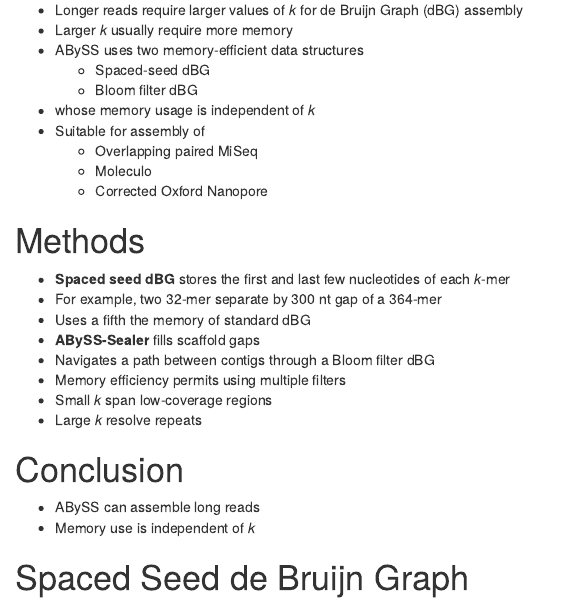
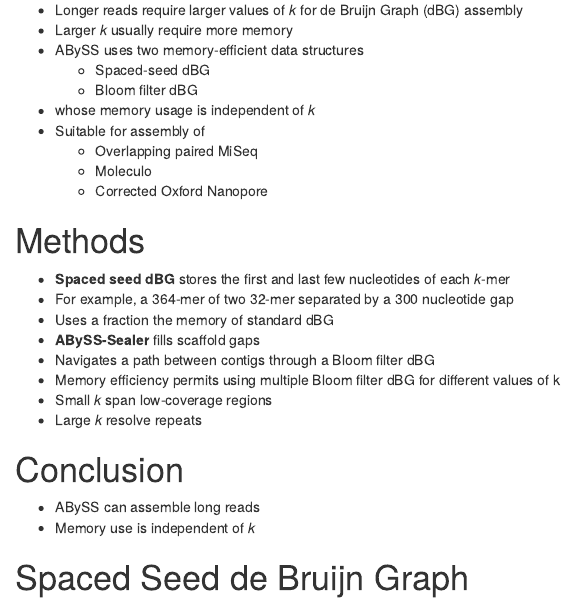
Before and after one commit to sjackman/abyss-pipeline, an R Markdown document (poster.rmd): the page in a window 1100 px wide, from 280 px down. Rendered offline with R 4.5, knitr and Pandoc, with nearby package versions.

Commit message:
Revise poster.rmd

```diff
--- a/poster.rmd
+++ b/poster.rmd
@@ -24,11 +24,11 @@ Methods
 ================================================================================
 
 + **Spaced seed dBG** stores the first and last few nucleotides of each *k*-mer
-+ For example, two 32-mer separate by 300 nt gap of a 364-mer
-+ Uses a fifth the memory of standard dBG
++ For example, a 364-mer of two 32-mer separated by a 300 nucleotide gap
++ Uses a fraction the memory of standard dBG
 + **ABySS-Sealer** fills scaffold gaps
 + Navigates a path between contigs through a Bloom filter dBG
-+ Memory efficiency permits using multiple filters
++ Memory efficiency permits using multiple Bloom filter dBG for different values of k
 + Small *k* span low-coverage regions
 + Large *k* resolve repeats
 
```
